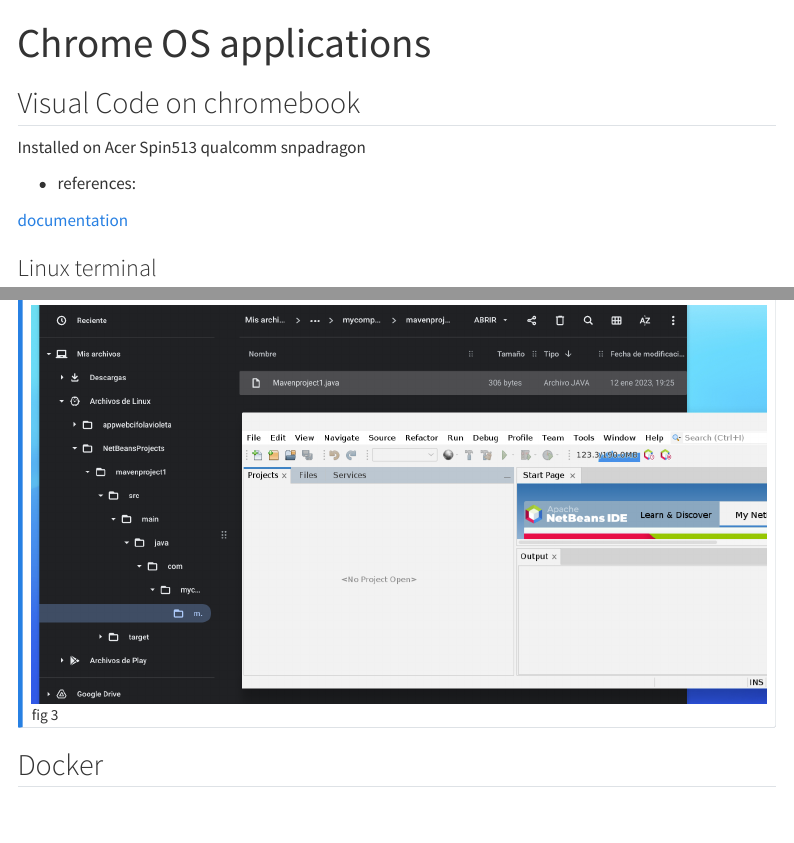
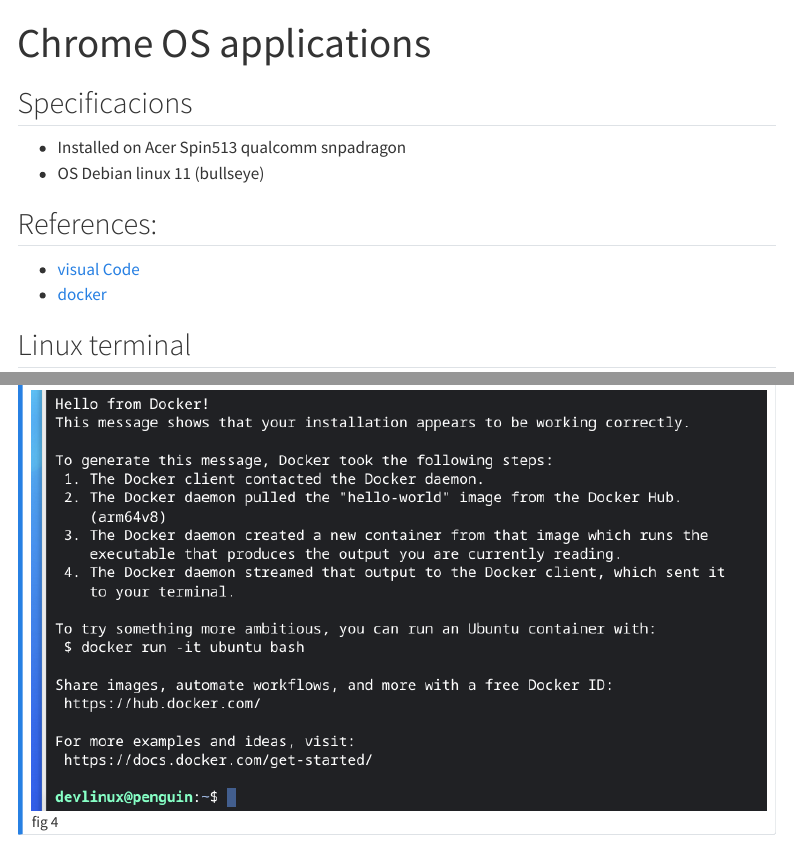
Before and after one commit to rarmero/appwebcifolavioleta, a Quarto document (web/Project1.qmd): the page in a window 1100 px wide, from its top, and a second part further down, joined at a grey line. Rendered offline with R 4.5, knitr and Pandoc in place of Quarto, with nearby package versions; menus at the side of the page are left out.

Commit message:
#82 docker on chromeos

```diff
--- a/web/Project1.qmd
+++ b/web/Project1.qmd
@@ -2,16 +2,20 @@
 title: "Chrome OS applications"
 ---
 
-## Visual Code on chromebook
+## Specificacions
 
-Installed on Acer Spin513 qualcomm snpadragon
+- Installed on Acer Spin513 qualcomm snpadragon
+- OS Debian linux 11 (bullseye)
 
 
-- references:
 
-[documentation](https://code.visualstudio.com/blogs/2020/12/03/chromebook-get-started){.external}
+## References:
 
-### Linux terminal
+- [visual Code](https://code.visualstudio.com/blogs/2020/12/03/chromebook-get-started){.external}
+- [docker](https://docs.docker.com/engine/install/debian/){.external}
+
+
+## Linux terminal
 
 ![fig 1](images/linuxterminal.png)
 
@@ -39,2 +42 @@
 
-## Docker
@@ -40,0 +45,3 @@
+![fig 4](images/docker_running_on_chromeos.png)
+
+:::
```
Also changed, not shown: web/images/docker_running_on_chromeos.png (added), web/Project1.qmd (13 more changed lines).
